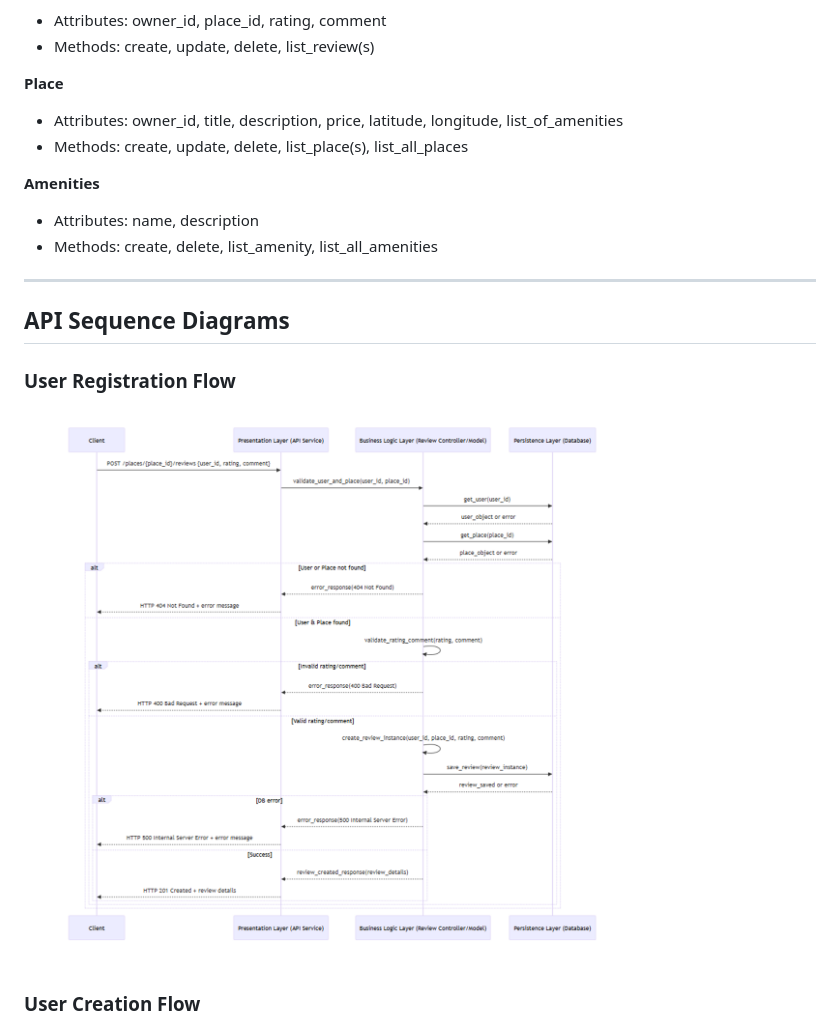
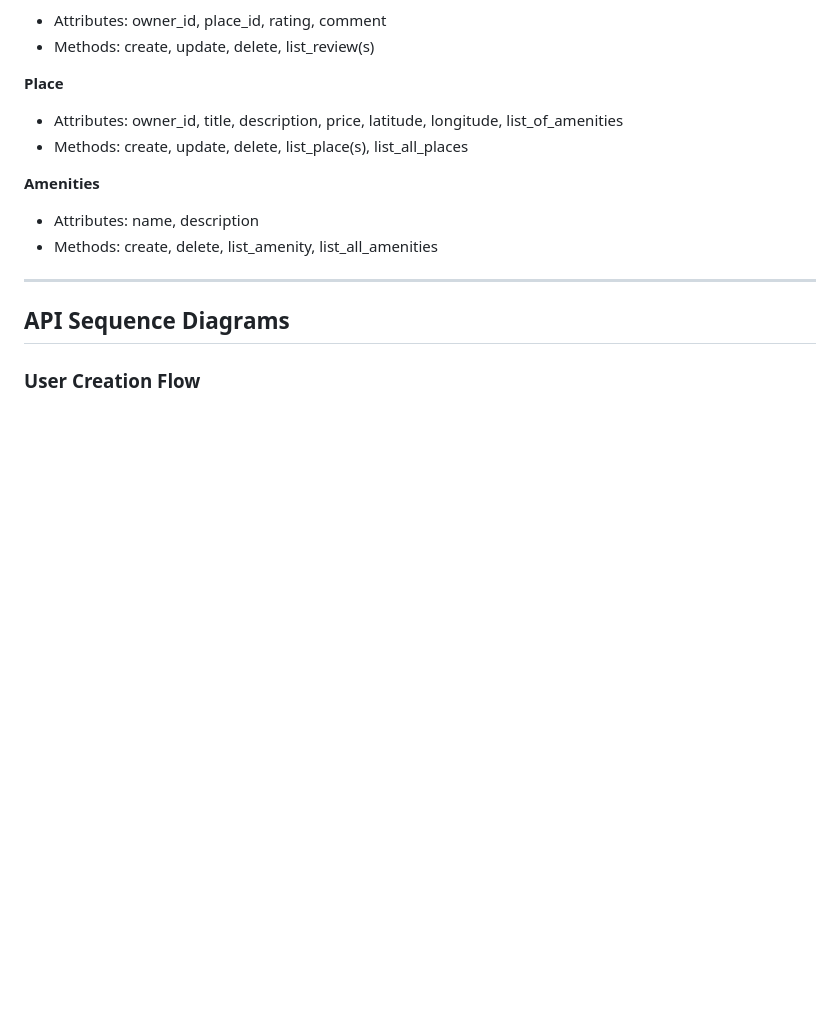
Before and after one commit to abfabs/holbertonschool-hbnb, a Markdown page: README.md, the part around one of its changes. Rendered like a GitHub page; blank space fills up the shorter version.

Commit message:
readme style.md

```diff
--- a/README.md
+++ b/README.md
@@ -72,9 +72,6 @@ HBnB Evolution is an educational project that implements a simplified Airbnb-lik
 
 ## API Sequence Diagrams
 
-### User Registration Flow
-![User Registration Flow](./images/user_creation_flow.png)
-
 ### User Creation Flow
 ![User Creation Flow](./images/user_creation_flow.png)
 
```
Also changed, not shown: other parts of README.md (+16 -14 lines).
